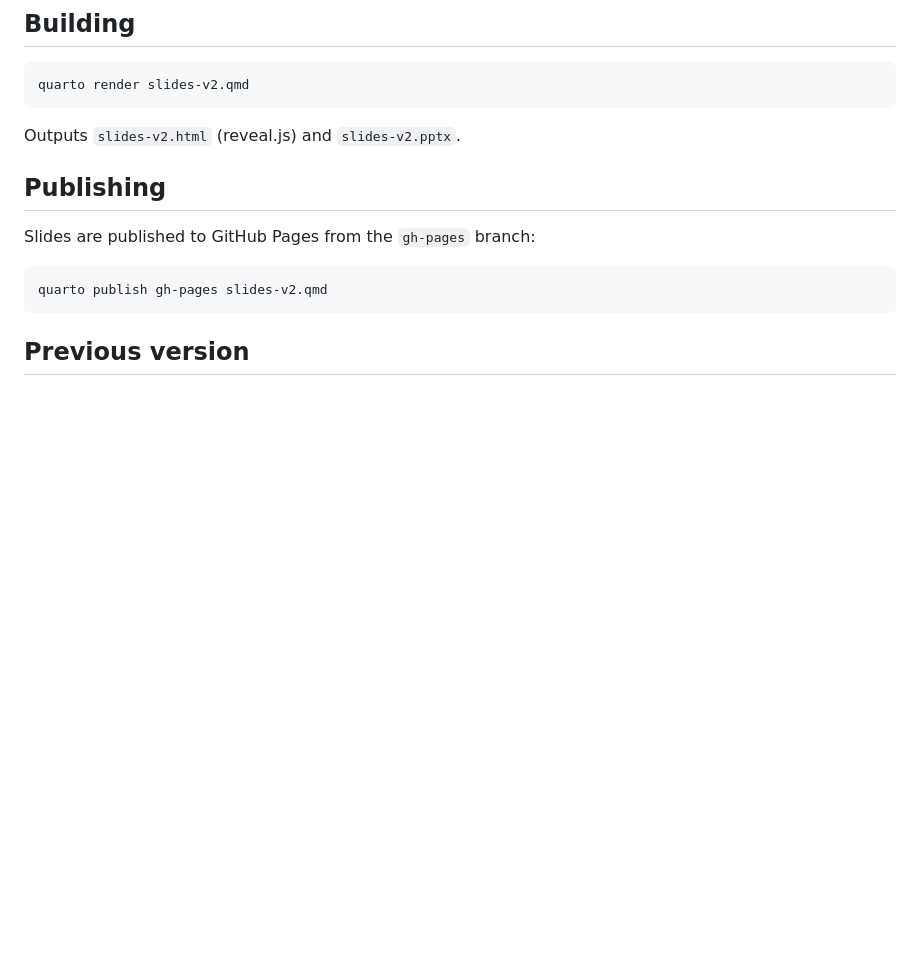
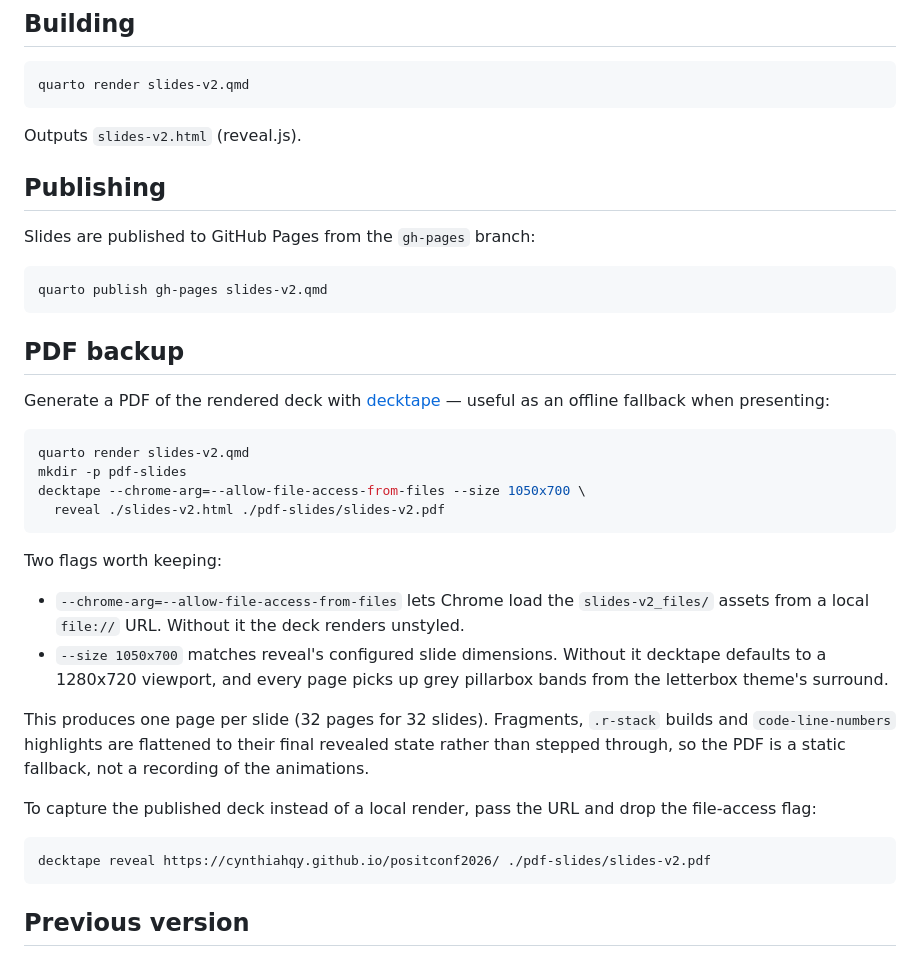
Before and after one commit to cynthiahqy/positconf2026, a Markdown page: README.md, the part around the change. Drawn GitHub-style; blank space fills up the shorter version.

Commit message:
Document decktape PDF generation in the README
Add a PDF backup section with the decktape invocation, and correct the
stale claim that the build still outputs a pptx.

Two flags are called out: --chrome-arg=--allow-file-access-from-files so
Chrome can load slides-v2_files/ over file://, and --size 1050x700 to match
reveal's configured slide dimensions. Without the size flag decktape uses a
1280x720 viewport and every page picks up grey pillarbox bands from the
letterbox theme's surround.

Co-Authored-By: Claude Opus 5 <noreply@anthropic.com>
Claude-Session: https://claude.ai/code/session_01KGQgHj3Y3cX8DbDTJrr99H

````diff
--- a/README.md
+++ b/README.md
@@ -57,7 +57,7 @@ The talk builds to three principles for a *transparent* helper function:
 quarto render slides-v2.qmd
 ```
 
-Outputs `slides-v2.html` (reveal.js) and `slides-v2.pptx`.
+Outputs `slides-v2.html` (reveal.js).
 
 ## Publishing
 
@@ -67,6 +67,40 @@ Slides are published to GitHub Pages from the `gh-pages` branch:
 quarto publish gh-pages slides-v2.qmd
 ```
 
+## PDF backup
+
+Generate a PDF of the rendered deck with
+[decktape](https://github.com/astefanutti/decktape) — useful as an offline
+fallback when presenting:
+
+```bash
+quarto render slides-v2.qmd
+mkdir -p pdf-slides
+decktape --chrome-arg=--allow-file-access-from-files --size 1050x700 \
+  reveal ./slides-v2.html ./pdf-slides/slides-v2.pdf
+```
+
+Two flags worth keeping:
+
+- `--chrome-arg=--allow-file-access-from-files` lets Chrome load the
+  `slides-v2_files/` assets from a local `file://` URL. Without it the deck
+  renders unstyled.
+- `--size 1050x700` matches reveal's configured slide dimensions. Without it
+  decktape defaults to a 1280x720 viewport, and every page picks up grey
+  pillarbox bands from the letterbox theme's surround.
+
+This produces one page per slide (32 pages for 32 slides). Fragments,
+`.r-stack` builds and `code-line-numbers` highlights are flattened to their
+final revealed state rather than stepped through, so the PDF is a static
+fallback, not a recording of the animations.
+
+To capture the published deck instead of a local render, pass the URL and drop
+the file-access flag:
+
+```bash
+decktape reveal https://cynthiahqy.github.io/positconf2026/ ./pdf-slides/slides-v2.pdf
+```
+
 ## Previous version
 
 This talk was previously given as an invited talk at MelbURN/SSA on 2025-08-05,
````
